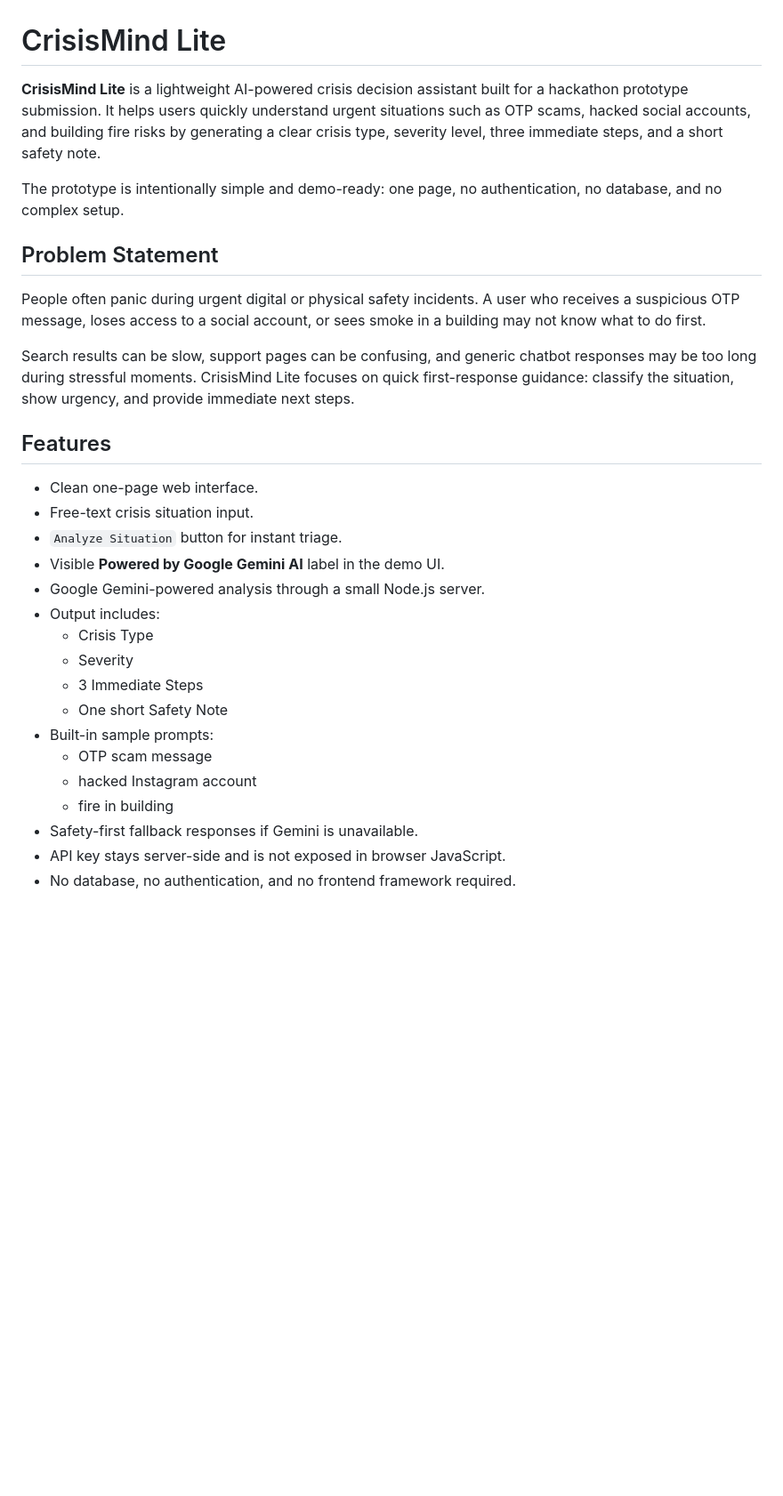
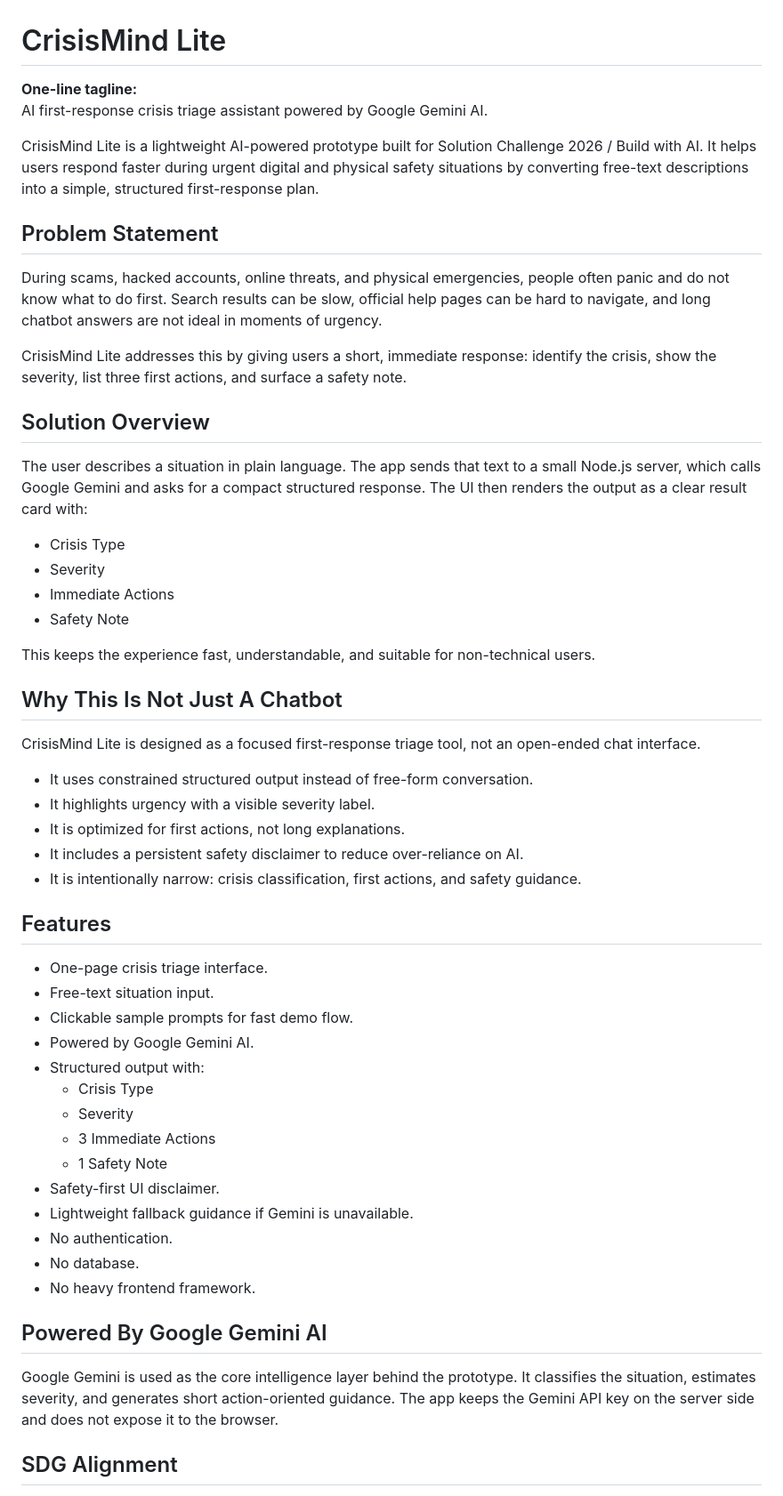
Before and after one commit to tauqxxr7/crisismind-lite, a Markdown page: README.md, the part around one of its changes. Shown at 89% size. GitHub-like rendering; blank space fills up the shorter version.

```diff
--- a/README.md
+++ b/README.md
@@ -1,31 +1,57 @@
 # CrisisMind Lite
 
-**CrisisMind Lite** is a lightweight AI-powered crisis decision assistant built for a hackathon prototype submission. It helps users quickly understand urgent situations such as OTP scams, hacked social accounts, and building fire risks by generating a clear crisis type, severity level, three immediate steps, and a short safety note.
+**One-line tagline:**
+AI first-response crisis triage assistant powered by Google Gemini AI.
 
-The prototype is intentionally simple and demo-ready: one page, no authentication, no database, and no complex setup.
+CrisisMind Lite is a lightweight AI-powered prototype built for Solution Challenge 2026 / Build with AI. It helps users respond faster during urgent digital and physical safety situations by converting free-text descriptions into a simple, structured first-response plan.
 
 ## Problem Statement
 
-People often panic during urgent digital or physical safety incidents. A user who receives a suspicious OTP message, loses access to a social account, or sees smoke in a building may not know what to do first.
+During scams, hacked accounts, online threats, and physical emergencies, people often panic and do not know what to do first. Search results can be slow, official help pages can be hard to navigate, and long chatbot answers are not ideal in moments of urgency.
 
-Search results can be slow, support pages can be confusing, and generic chatbot responses may be too long during stressful moments. CrisisMind Lite focuses on quick first-response guidance: classify the situation, show urgency, and provide immediate next steps.
+CrisisMind Lite addresses this by giving users a short, immediate response: identify the crisis, show the severity, list three first actions, and surface a safety note.
+
+## Solution Overview
+
+The user describes a situation in plain language. The app sends that text to a small Node.js server, which calls Google Gemini and asks for a compact structured response. The UI then renders the output as a clear result card with:
+
+- Crisis Type
+- Severity
+- Immediate Actions
+- Safety Note
+
+This keeps the experience fast, understandable, and suitable for non-technical users.
+
+## Why This Is Not Just A Chatbot
+
+CrisisMind Lite is designed as a focused first-response triage tool, not an open-ended chat interface.
+
+- It uses constrained structured output instead of free-form conversation.
+- It highlights urgency with a visible severity label.
+- It is optimized for first actions, not long explanations.
+- It includes a persistent safety disclaimer to reduce over-reliance on AI.
+- It is intentionally narrow: crisis classification, first actions, and safety guidance.
 
 ## Features
 
-- Clean one-page web interface.
-- Free-text crisis situation input.
-- `Analyze Situation` button for instant triage.
-- Visible **Powered by Google Gemini AI** label in the demo UI.
-- Google Gemini-powered analysis through a small Node.js server.
-- Output includes:
+- One-page crisis triage interface.
+- Free-text situation input.
+- Clickable sample prompts for fast demo flow.
+- Powered by Google Gemini AI.
+- Structured output with:
   - Crisis Type
   - Severity
-  - 3 Immediate Steps
-  - One short Safety Note
-- Built-in sample prompts:
-  - OTP scam message
-  - hacked Instagram account
-  - fire in building
-- Safety-first fallback responses if Gemini is unavailable.
-- API key stays server-side and is not exposed in browser JavaScript.
-- No database, no authentication, and no frontend framework required.
+  - 3 Immediate Actions
+  - 1 Safety Note
+- Safety-first UI disclaimer.
+- Lightweight fallback guidance if Gemini is unavailable.
+- No authentication.
+- No database.
+- No heavy frontend framework.
+
+## Powered By Google Gemini AI
+
+Google Gemini is used as the core intelligence layer behind the prototype. It classifies the situation, estimates severity, and generates short action-oriented guidance. The app keeps the Gemini API key on the server side and does not expose it to the browser.
+
+## SDG Alignment
+
```
Also changed, not shown: other parts of README.md (+83 -80 lines), docs/ARCHITECTURE.md (added, +38 -0 lines), docs/PITCH.md (added, +97 -0 lines), docs/SUBMISSION-CHECKLIST.md (added, +11 -0 lines), screenshots/fire-result.png (added), screenshots/hacked-account.png (added), screenshots/home.png (added), 4 other files.
